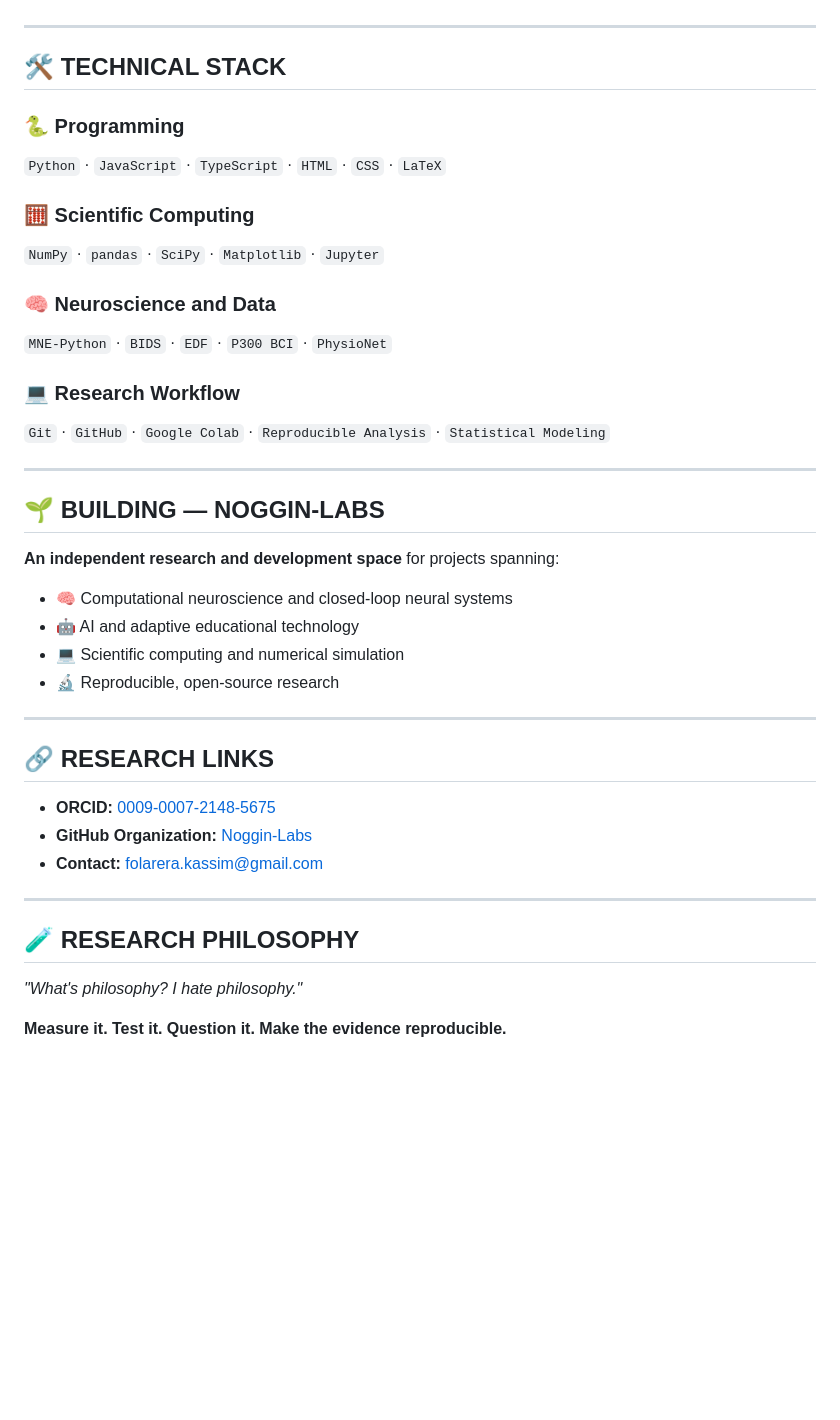
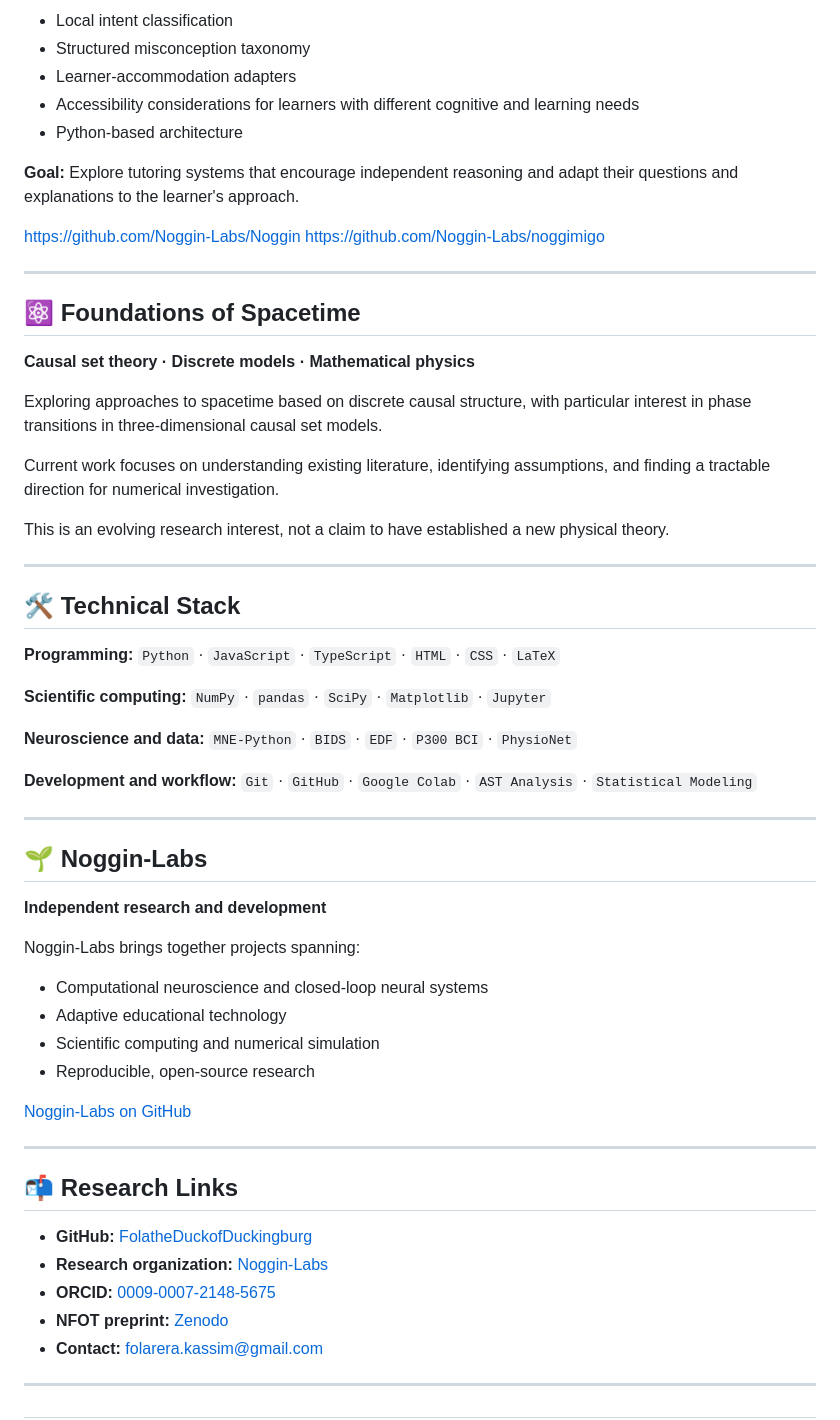
Before and after one commit to FolatheDuckofDuckingburg/FolatheDuckofDuckingburg, a Markdown page: README.md, the part around one of its changes. GitHub-like rendering; blank space fills up the shorter version.

```diff
--- a/README.md
+++ b/README.md
@@ -107,47 +125,63 @@ Exploring the emergence of spacetime from discrete causal structure.
+- Local intent classification
+- Structured misconception taxonomy
+- Learner-accommodation adapters
+- Accessibility considerations for learners with different cognitive and learning needs
+- Python-based architecture
+
+**Goal:** Explore tutoring systems that encourage independent reasoning and adapt their questions and explanations to the learner's approach.
+
+[https://github.com/Noggin-Labs/Noggin](https://github.com/Noggin-Labs/Noggin)
+[https://github.com/Noggin-Labs/noggimigo](https://github.com/Noggin-Labs/noggimigo)
 
 ---
 
-## 🛠️ TECHNICAL STACK
+## ⚛️ Foundations of Spacetime
 
-### 🐍 Programming
+**Causal set theory · Discrete models · Mathematical physics**
 
-`Python` · `JavaScript` · `TypeScript` · `HTML` · `CSS` · `LaTeX`
+Exploring approaches to spacetime based on discrete causal structure, with particular interest in phase transitions in three-dimensional causal set models.
 
-### 🧮 Scientific Computing
+Current work focuses on understanding existing literature, identifying assumptions, and finding a tractable direction for numerical investigation.
 
-`NumPy` · `pandas` · `SciPy` · `Matplotlib` · `Jupyter`
-
-### 🧠 Neuroscience and Data
-
-`MNE-Python` · `BIDS` · `EDF` · `P300 BCI` · `PhysioNet`
-
-### 💻 Research Workflow
-
-`Git` · `GitHub` · `Google Colab` · `Reproducible Analysis` · `Statistical Modeling`
+This is an evolving research interest, not a claim to have established a new physical theory.
 
 ---
 
-## 🌱 BUILDING — NOGGIN-LABS
+## 🛠️ Technical Stack
 
-**An independent research and development space** for projects spanning:
+**Programming:** `Python` · `JavaScript` · `TypeScript` · `HTML` · `CSS` · `LaTeX`
 
-- 🧠 Computational neuroscience and closed-loop neural systems
-- 🤖 AI and adaptive educational technology
-- 💻 Scientific computing and numerical simulation
-- 🔬 Reproducible, open-source research
+**Scientific computing:** `NumPy` · `pandas` · `SciPy` · `Matplotlib` · `Jupyter`
+
+**Neuroscience and data:** `MNE-Python` · `BIDS` · `EDF` · `P300 BCI` · `PhysioNet`
+
+**Development and workflow:** `Git` · `GitHub` · `Google Colab` · `AST Analysis` · `Statistical Modeling`
 
 ---
 
-## 🔗 RESEARCH LINKS
+## 🌱 Noggin-Labs
 
+**Independent research and development**
+
+Noggin-Labs brings together projects spanning:
+
+- Computational neuroscience and closed-loop neural systems
+- Adaptive educational technology
+- Scientific computing and numerical simulation
+- Reproducible, open-source research
+
+[Noggin-Labs on GitHub](https://github.com/Noggin-Labs)
+
+---
+
+## 📬 Research Links
+
+- **GitHub:** [FolatheDuckofDuckingburg](https://github.com/FolatheDuckofDuckingburg)
+- **Research organization:** [Noggin-Labs](https://github.com/Noggin-Labs)
 - **ORCID:** [0009-0007-2148-5675](https://orcid.org/0009-0007-2148-5675)
-- **GitHub Organization:** [Noggin-Labs](https://github.com/Noggin-Labs)
+- **NFOT preprint:** [Zenodo](https://zenodo.org/records/23140358)
 - **Contact:** [folarera.kassim@gmail.com](mailto\:folarera.kassim@gmail.com)
 
 ---
 
-## 🧪 RESEARCH PHILOSOPHY
-
-*"What's philosophy? I hate philosophy."*
-
-**Measure it. Test it. Question it. Make the evidence reproducible.**
+##
```
Also changed, not shown: other parts of README.md (+82 -64 lines).
